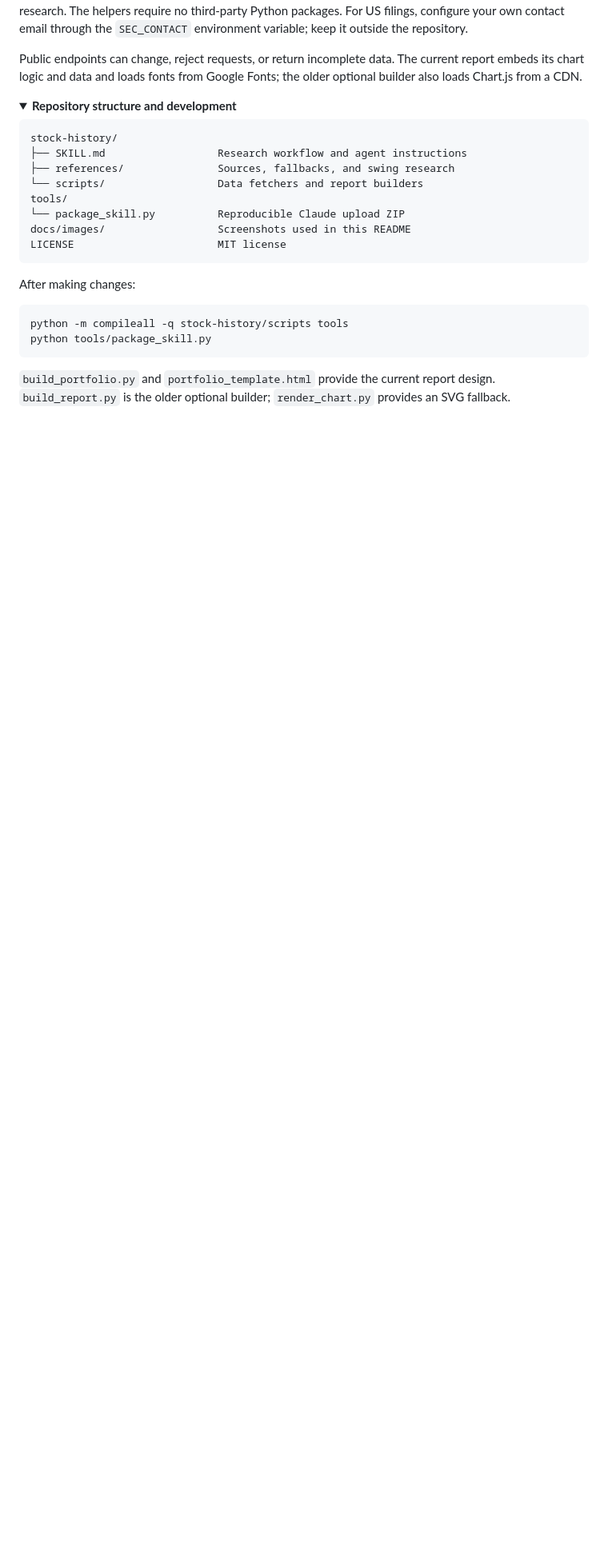
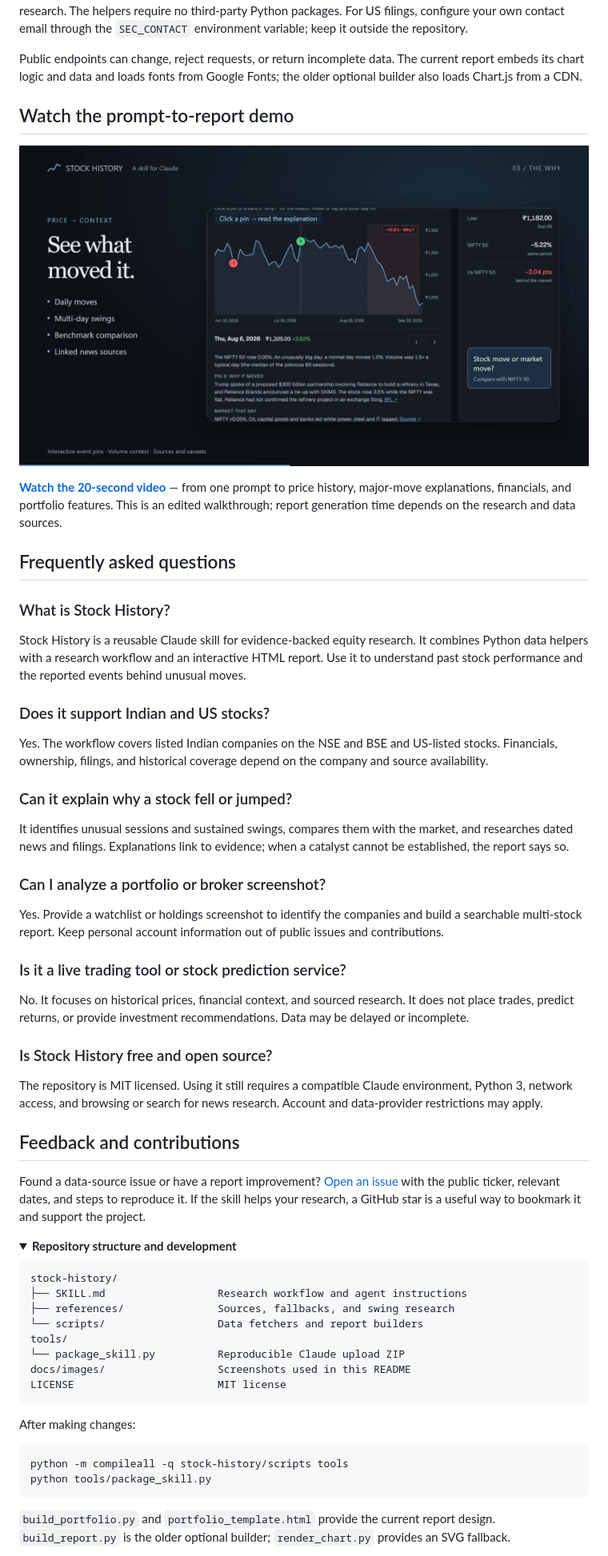
Before and after one commit to gaurvedant25/stock-history, a Markdown page: README.md, the part around one of its changes. Shown at 80% size. GitHub-like rendering; pictures changed too: docs/images/stock-history-demo.jpg (added); folded sections open; blank space fills up the shorter version.

Commit message:
Improve stock research discovery and add product demo

```diff
--- a/README.md
+++ b/README.md
@@ -92,6 +96,42 @@ The skill resolves the ticker, retrieves prices and financials, compares unusual
 **Requirements:** Python 3, outbound network access, and an agent with search or browsing for news research. The helpers require no third-party Python packages. For US filings, configure your own contact email through the `SEC_CONTACT` environment variable; keep it outside the repository.
 
 Public endpoints can change, reject requests, or return incomplete data. The current report embeds its chart logic and data and loads fonts from Google Fonts; the older optional builder also loads Chart.js from a CDN.
+
+## Watch the prompt-to-report demo
+
+[![Stock History demo: interactive Reliance price chart, explanations, benchmark comparison, and source links](docs/images/stock-history-demo.jpg)](docs/demo/stock-history-demo.mp4)
+
+**[Watch the 20-second video](docs/demo/stock-history-demo.mp4)** — from one prompt to price history, major-move explanations, financials, and portfolio features. This is an edited walkthrough; report generation time depends on the research and data sources.
+
+## Frequently asked questions
+
+### What is Stock History?
+
+Stock History is a reusable Claude skill for evidence-backed equity research. It combines Python data helpers with a research workflow and an interactive HTML report. Use it to understand past stock performance and the reported events behind unusual moves.
+
+### Does it support Indian and US stocks?
+
+Yes. The workflow covers listed Indian companies on the NSE and BSE and US-listed stocks. Financials, ownership, filings, and historical coverage depend on the company and source availability.
+
+### Can it explain why a stock fell or jumped?
+
+It identifies unusual sessions and sustained swings, compares them with the market, and researches dated news and filings. Explanations link to evidence; when a catalyst cannot be established, the report says so.
+
+### Can I analyze a portfolio or broker screenshot?
+
+Yes. Provide a watchlist or holdings screenshot to identify the companies and build a searchable multi-stock report. Keep personal account information out of public issues and contributions.
+
+### Is it a live trading tool or stock prediction service?
+
+No. It focuses on historical prices, financial context, and sourced research. It does not place trades, predict returns, or provide investment recommendations. Data may be delayed or incomplete.
+
+### Is Stock History free and open source?
+
+The repository is MIT licensed. Using it still requires a compatible Claude environment, Python 3, network access, and browsing or search for news research. Account and data-provider restrictions may apply.
+
+## Feedback and contributions
+
+Found a data-source issue or have a report improvement? [Open an issue](https://github.com/gaurvedant25/stock-history/issues) with the public ticker, relevant dates, and steps to reproduce it. If the skill helps your research, a GitHub star is a useful way to bookmark it and support the project.
 
 <details>
 <summary><strong>Repository structure and development</strong></summary>
```
Also changed, not shown: other parts of README.md (+9 -5 lines), 1 other file.
